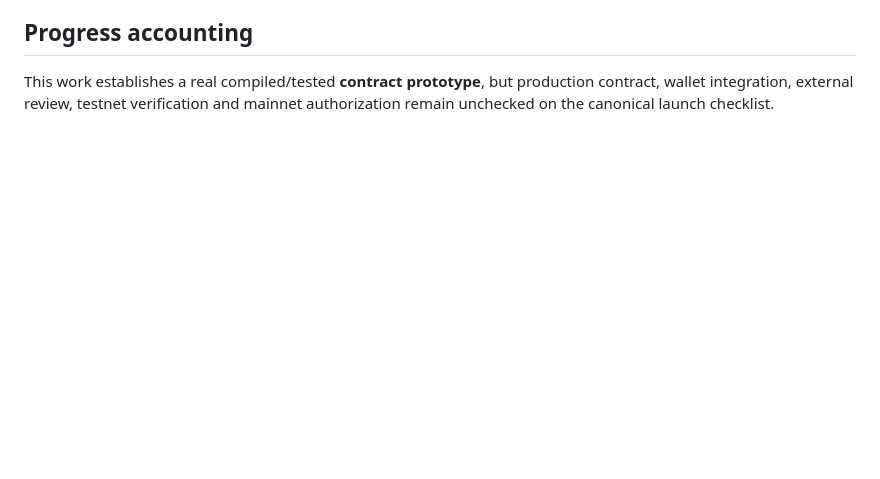
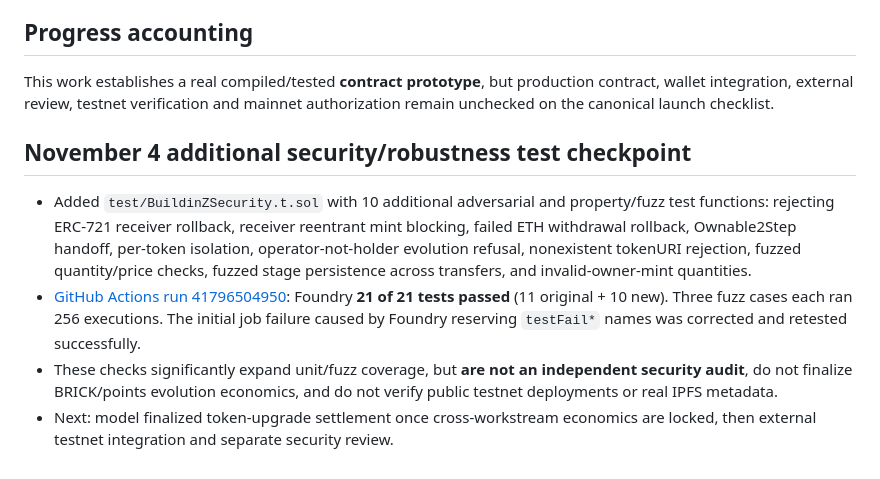
Before and after one commit to hubcityhubcity/BuildinZ, a Markdown page: design/POLYGON_CONTRACT_PROTOTYPE_HANDOFF.md, the part around the change. Drawn GitHub-style; blank space fills up the shorter version.

Commit message:
Record 21 passing Foundry tests and outstanding audit gates

```diff
--- a/design/POLYGON_CONTRACT_PROTOTYPE_HANDOFF.md
+++ b/design/POLYGON_CONTRACT_PROTOTYPE_HANDOFF.md
@@ -41,3 +41,10 @@
 ## Progress accounting
 
 This work establishes a real compiled/tested **contract prototype**, but production contract, wallet integration, external review, testnet verification and mainnet authorization remain unchecked on the canonical launch checklist.
+
+## November 4 additional security/robustness test checkpoint
+
+- Added `test/BuildinZSecurity.t.sol` with 10 additional adversarial and property/fuzz test functions: rejecting ERC-721 receiver rollback, receiver reentrant mint blocking, failed ETH withdrawal rollback, Ownable2Step handoff, per-token isolation, operator-not-holder evolution refusal, nonexistent tokenURI rejection, fuzzed quantity/price checks, fuzzed stage persistence across transfers, and invalid-owner-mint quantities.
+- [GitHub Actions run 41796504950](https://github.com/hubcityhubcity/BuildinZ/actions/runs/41796504950): Foundry **21 of 21 tests passed** (11 original + 10 new). Three fuzz cases each ran 256 executions. The initial job failure caused by Foundry reserving `testFail*` names was corrected and retested successfully.
+- These checks significantly expand unit/fuzz coverage, but **are not an independent security audit**, do not finalize BRICK/points evolution economics, and do not verify public testnet deployments or real IPFS metadata.
+- Next: model finalized token-upgrade settlement once cross-workstream economics are locked, then external testnet integration and separate security review.
```
